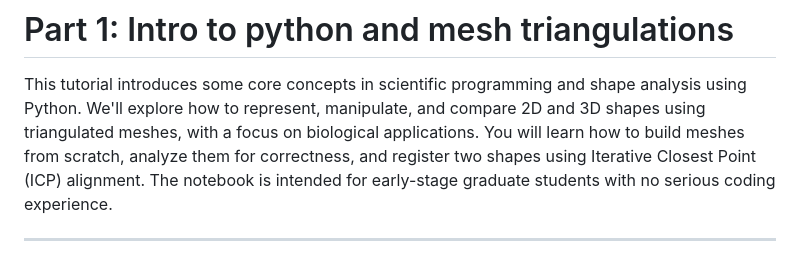
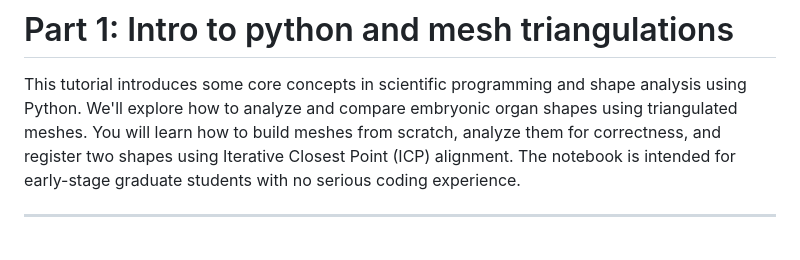
Before and after one commit to npmitchell/qBio, a Markdown page: README.md, the part around the change. Rendered like a GitHub page.

```diff
--- a/README.md
+++ b/README.md
@@ -4,9 +4,8 @@
 
 This tutorial introduces some core concepts in scientific
 programming and shape analysis using Python. We'll explore
-how to represent, manipulate, and compare 2D and 3D shapes
-using triangulated meshes, with a focus on biological
-applications. You will learn how to build meshes from scratch,
+how to analyze and compare embryonic organ shapes
+using triangulated meshes. You will learn how to build meshes from scratch,
 analyze them for correctness, and register two shapes using
 Iterative Closest Point (ICP) alignment.
 The notebook is intended for early-stage graduate students with no serious coding experience.
```
